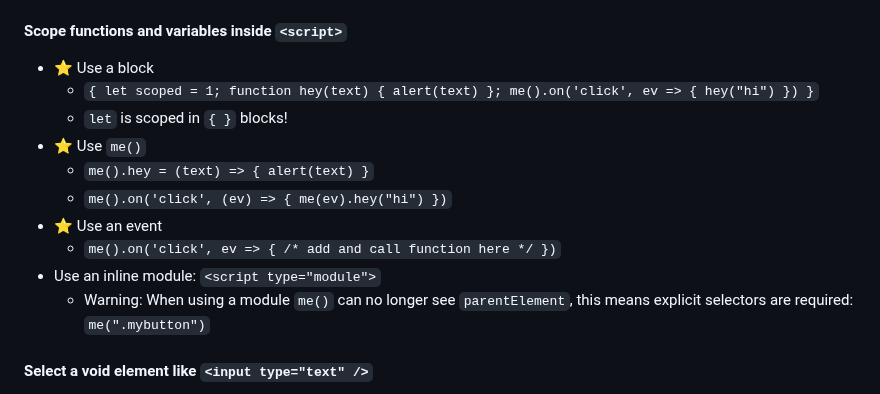
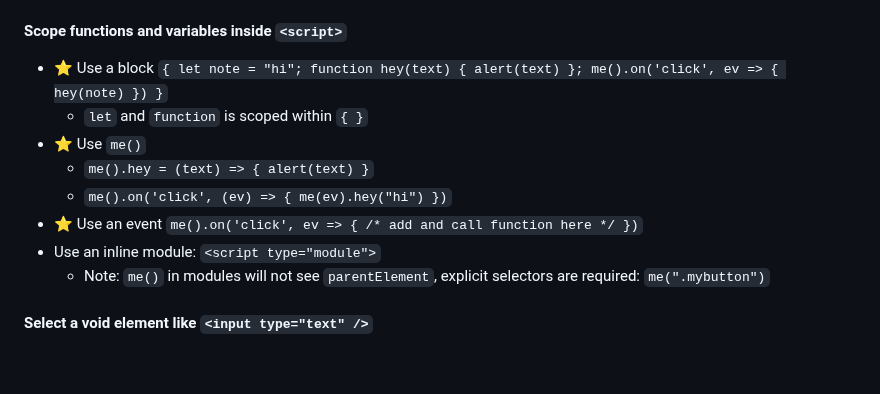
Before and after one commit to gnat/surreal, a Markdown page: README.md, the part around the change. Drawn GitHub-style; blank space fills up the shorter version.

Commit message:
Better explanation of scoped functions and variables.

```diff
--- a/README.md
+++ b/README.md
@@ -368,16 +368,14 @@ me().on("click", async event => {
 * `f`, `fn` = function
 
 #### Scope functions and variables inside `<script>`
-  * ⭐ Use a block
-    * `{ let scoped = 1; function hey(text) { alert(text) }; me().on('click', ev => { hey("hi") }) }`
-    * `let` is scoped in `{ }` blocks!
+  * ⭐ Use a block `{ let note = "hi"; function hey(text) { alert(text) }; me().on('click', ev => { hey(note) }) }`
+    * `let` and `function` is scoped within `{ }`
   * ⭐ Use `me()`
     *  `me().hey = (text) => { alert(text) }`
     *  `me().on('click', (ev) => { me(ev).hey("hi") })`
-  * ⭐ Use an event
-    * `me().on('click', ev => { /* add and call function here */ })`
+  * ⭐ Use an event `me().on('click', ev => { /* add and call function here */ })`
   * Use an inline module: `<script type="module">`
-    * Warning: When using a module `me()` can no longer see `parentElement`, this means explicit selectors are required: `me(".mybutton")`
+    * Note: `me()` in modules will not see `parentElement`, explicit selectors are required: `me(".mybutton")`
 
 #### Select a void element like `<input type="text" />`
 * Use: `me('-')` or `me('prev')` or `me('previous')`
```
